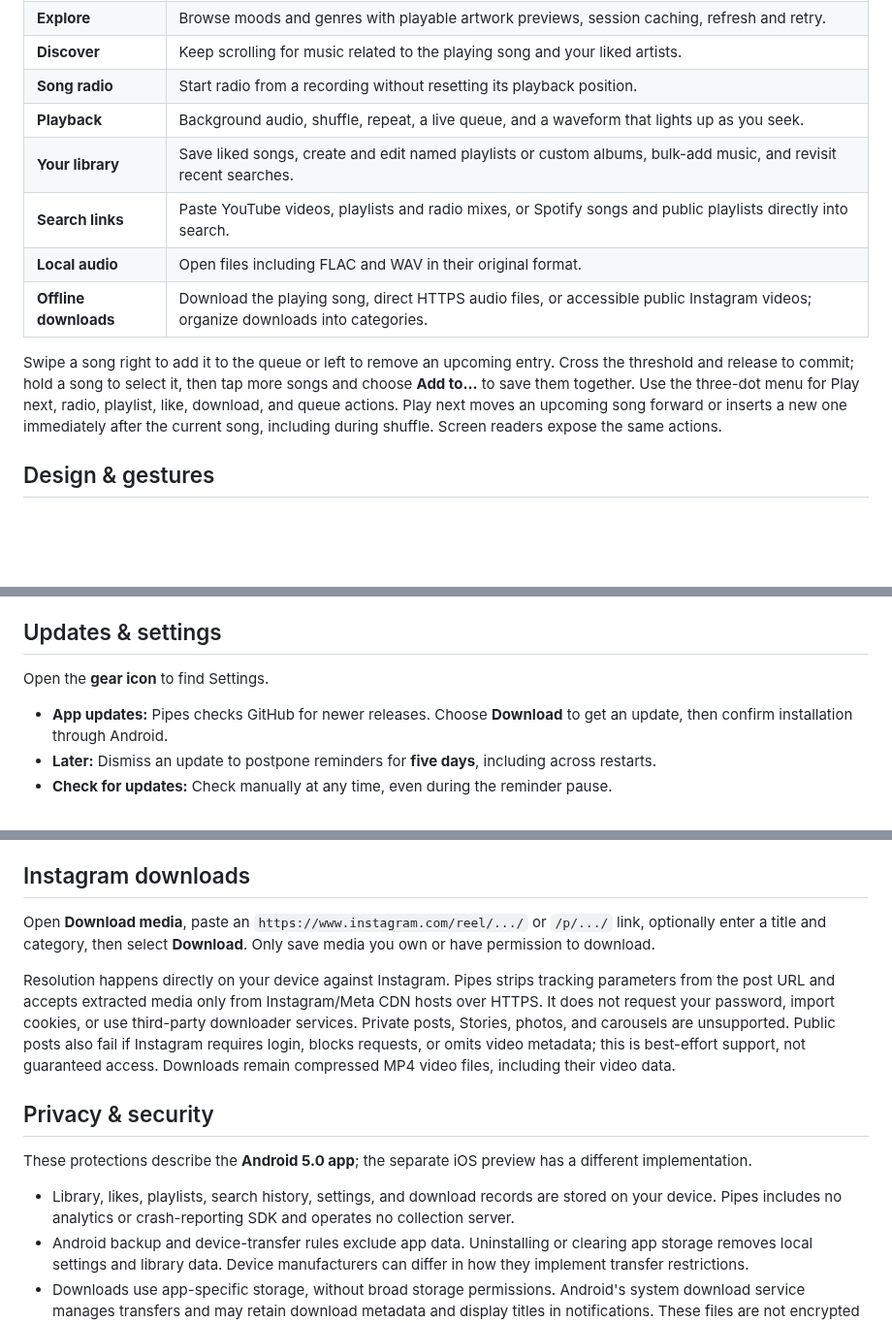
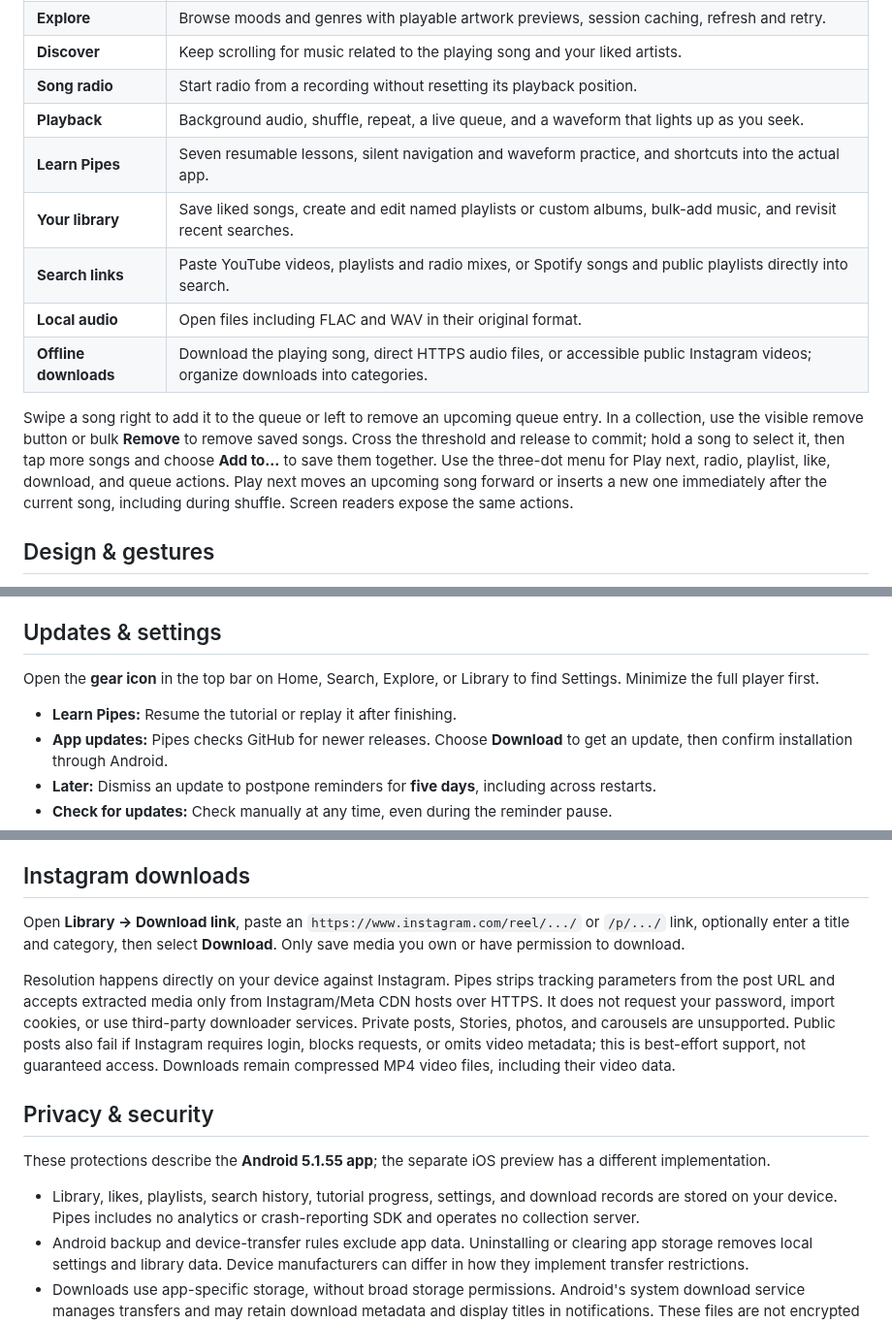
Before and after one commit to brimzy/pipes, a Markdown page: README.md, 3 parts joined by grey strips. Shown at 97% size. Rendered like a GitHub page; blank space fills up the shorter version.

```diff
--- a/README.md
+++ b/README.md
@@ -52,12 +69,13 @@ Requires **Android 8.0 or newer**. Install new releases over the existing app to
 | **Discover** | Keep scrolling for music related to the playing song and your liked artists. |
 | **Song radio** | Start radio from a recording without resetting its playback position. |
 | **Playback** | Background audio, shuffle, repeat, a live queue, and a waveform that lights up as you seek. |
+| **Learn Pipes** | Seven resumable lessons, silent navigation and waveform practice, and shortcuts into the actual app. |
 | **Your library** | Save liked songs, create and edit named playlists or custom albums, bulk-add music, and revisit recent searches. |
 | **Search links** | Paste YouTube videos, playlists and radio mixes, or Spotify songs and public playlists directly into search. |
 | **Local audio** | Open files including FLAC and WAV in their original format. |
 | **Offline downloads** | Download the playing song, direct HTTPS audio files, or accessible public Instagram videos; organize downloads into categories. |
 
-Swipe a song right to add it to the queue or left to remove an upcoming entry. Cross the threshold and release to commit; hold a song to select it, then tap more songs and choose **Add to…** to save them together. Use the three-dot menu for Play next, radio, playlist, like, download, and queue actions. Play next moves an upcoming song forward or inserts a new one immediately after the current song, including during shuffle. Screen readers expose the same actions.
+Swipe a song right to add it to the queue or left to remove an upcoming queue entry. In a collection, use the visible remove button or bulk **Remove** to remove saved songs. Cross the threshold and release to commit; hold a song to select it, then tap more songs and choose **Add to…** to save them together. Use the three-dot menu for Play next, radio, playlist, like, download, and queue actions. Play next moves an upcoming song forward or inserts a new one immediately after the current song, including during shuffle. Screen readers expose the same actions.
 
 ## Design & gestures
 
@@ -71,8 +89,9 @@ Playback opens in the full player, with the original waveform seek design. Swipe
 
 ## Updates & settings
 
-Open the **gear icon** to find Settings.
+Open the **gear icon** in the top bar on Home, Search, Explore, or Library to find Settings. Minimize the full player first.
 
+- **Learn Pipes:** Resume the tutorial or replay it after finishing.
 - **App updates:** Pipes checks GitHub for newer releases. Choose **Download** to get an update, then confirm installation through Android.
 - **Later:** Dismiss an update to postpone reminders for **five days**, including across restarts.
 - **Check for updates:** Check manually at any time, even during the reminder pause.
@@ -91,15 +110,15 @@ Spotify playlist import depends on an undocumented guest endpoint. Source change
 
 ## Instagram downloads
 
-Open **Download media**, paste an `https://www.instagram.com/reel/.../` or `/p/.../` link, optionally enter a title and category, then select **Download**. Only save media you own or have permission to download.
+Open **Library → Download link**, paste an `https://www.instagram.com/reel/.../` or `/p/.../` link, optionally enter a title and category, then select **Download**. Only save media you own or have permission to download.
 
 Resolution happens directly on your device against Instagram. Pipes strips tracking parameters from the post URL and accepts extracted media only from Instagram/Meta CDN hosts over HTTPS. It does not request your password, import cookies, or use third-party downloader services. Private posts, Stories, photos, and carousels are unsupported. Public posts also fail if Instagram requires login, blocks requests, or omits video metadata; this is best-effort support, not guaranteed access. Downloads remain compressed MP4 video files, including their video data.
 
 ## Privacy & security
 
-These protections describe the **Android 5.0 app**; the separate iOS preview has a different implementation.
+These protections describe the **Android 5.1.55 app**; the separate iOS preview has a different implementation.
 
-- Library, likes, playlists, search history, settings, and download records are stored on your device. Pipes includes no analytics or crash-reporting SDK and operates no collection server.
+- Library, likes, playlists, search history, tutorial progress, settings, and download records are stored on your device. Pipes includes no analytics or crash-reporting SDK and operates no collection server.
 - Android backup and device-transfer rules exclude app data. Uninstalling or clearing app storage removes local settings and library data. Device manufacturers can differ in how they implement transfer restrictions.
 - Downloads use app-specific storage, without broad storage permissions. Android's system download service manages transfers and may retain download metadata and display titles in notifications. These files are not encrypted by Pipes.
 - Unrecognized media controllers are rejected. Controllers trusted by Android receive limited playback controls; validated car hosts can browse and play saved library entries; only the app's own UID receives Pipes-specific queue/radio commands and arbitrary queue insertion. Android may trust notification listeners you explicitly enable, which can see media metadata.
```
Also changed, not shown: other parts of README.md (+22 -5 lines), docs/releases/5.1.md (+16 -1 lines), docs/assets/tutorial-find.png (added), docs/assets/tutorial-player.png (added), 8 other files.
